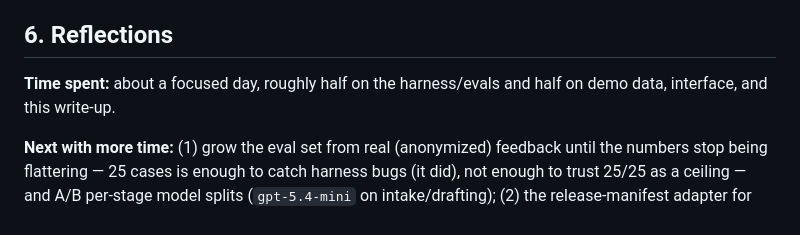
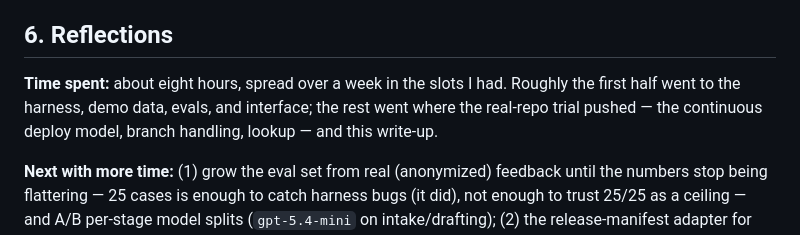
Before and after one commit to BenjaSchindler/landed, a Markdown page: DESIGN.md, the part around the change. GitHub-like rendering.

Commit message:
State the real time spent: eight hours across a week, not a tidy day
Co-Authored-By: Claude <noreply@anthropic.com>

```diff
--- a/DESIGN.md
+++ b/DESIGN.md
@@ -238,8 +238,10 @@ hermetic unit suite.
 
 ## 6. Reflections
 
-**Time spent:** about a focused day, roughly half on the harness/evals and
-half on demo data, interface, and this write-up.
+**Time spent:** about eight hours, spread over a week in the slots I had.
+Roughly the first half went to the harness, demo data, evals, and interface;
+the rest went where the real-repo trial pushed — the continuous deploy model,
+branch handling, lookup — and this write-up.
 
 **Next with more time:** (1) grow the eval set from real (anonymized)
 feedback until the numbers stop being flattering — 25 cases is enough to
```
